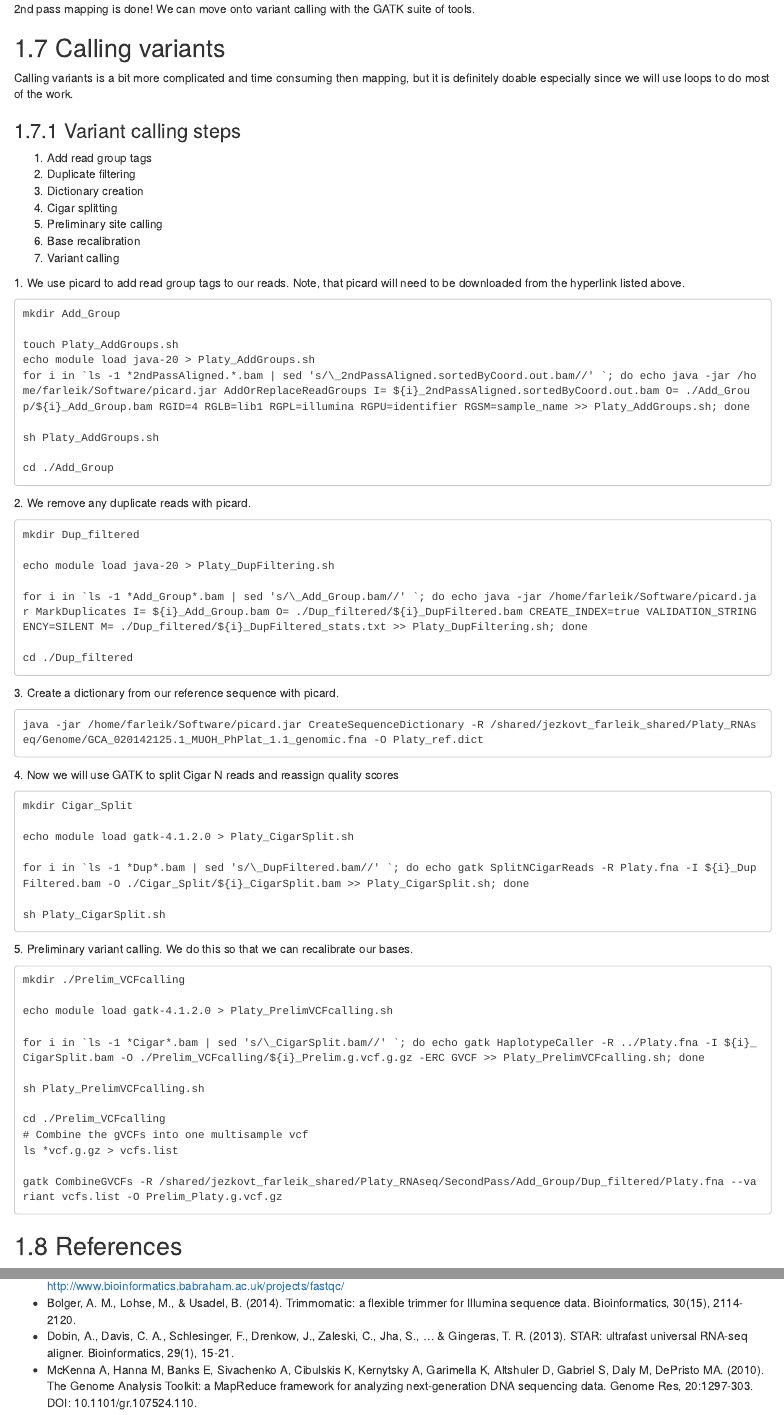
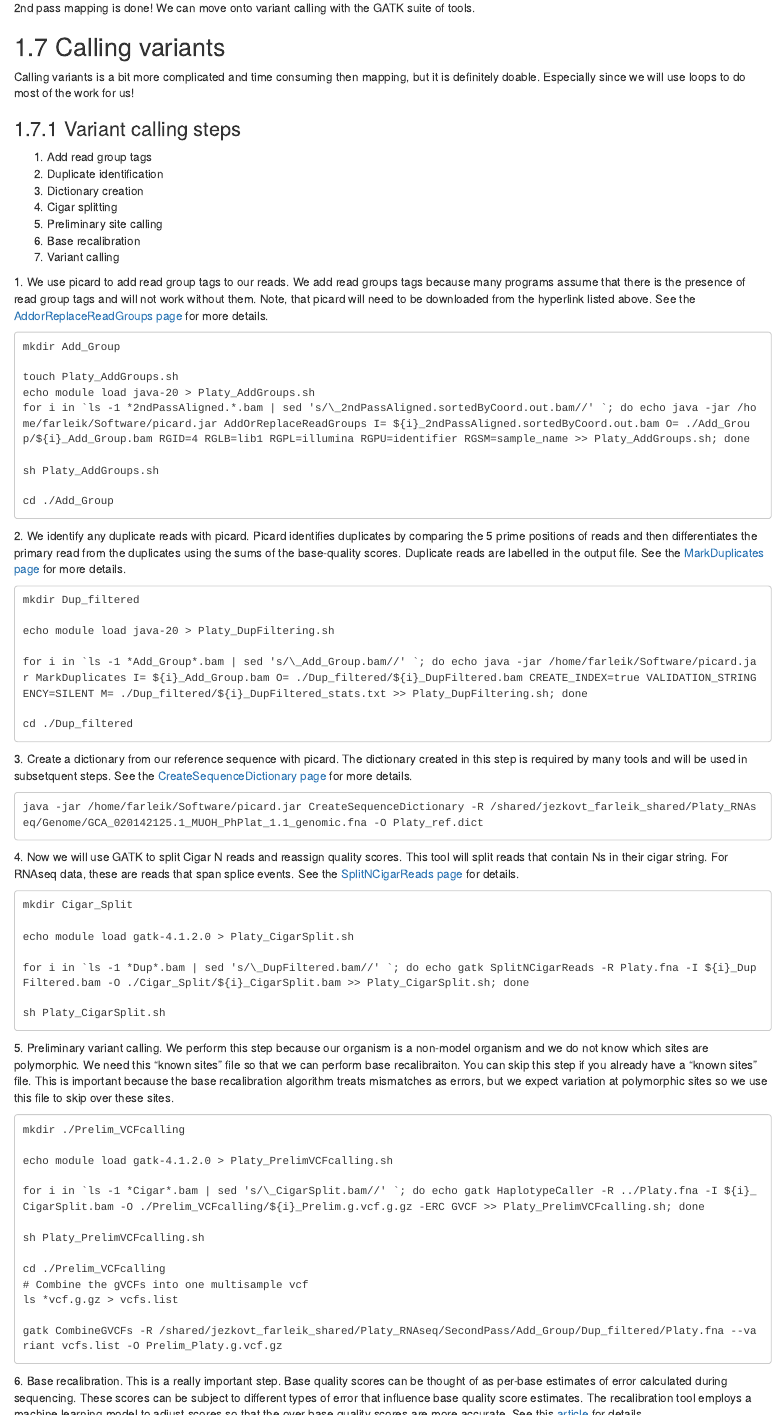
Before and after one commit to kfarleigh/ResearchersGuideToPopulationGenomics, an R Markdown document (RNA-seq_mapping.Rmd): the page in a window 1100 px wide, from 3390 px down before the commit and from 3380 px down after it, so that both start at the same text, and a second part further down, joined at a grey line. Rendered offline with R 4.5, knitr and Pandoc, with nearby package versions; drawn as R Markdown's standard HTML page in place of the format the file asks for.

Commit message:
Add files via upload

````diff
--- a/RNA-seq_mapping.Rmd
+++ b/RNA-seq_mapping.Rmd
@@ -143,18 +144,18 @@ echo module load star-2.7.5a >> Platy_IndMapping_2ndPass.sh
 2nd pass mapping is done! We can move onto variant calling with the GATK suite of tools.
 
 ## Calling variants
-Calling variants is a bit more complicated and time consuming then mapping, but it is definitely doable especially since we will use loops to do most of the work.
+Calling variants is a bit more complicated and time consuming then mapping, but it is definitely doable. Especially since we will use loops to do most of the work for us!
 
 ### Variant calling steps
 1. Add read group tags
-2. Duplicate filtering
+2. Duplicate identification
 3. Dictionary creation
 4. Cigar splitting
 5. Preliminary site calling
 6. Base recalibration
 7. Variant calling
 
-1\. We use picard to add read group tags to our reads. Note, that picard will need to be downloaded from the hyperlink listed above.
+1\. We use picard to add read group tags to our reads. We add read groups tags because many programs assume that there is the presence of read group tags and will not work without them. Note, that picard will need to be downloaded from the hyperlink listed above. See the [AddorReplaceReadGroups page](https://gatk.broadinstitute.org/hc/en-us/articles/360037226472-AddOrReplaceReadGroups-Picard-) for more details.
 ```
 mkdir Add_Group
 
@@ -167,7 +168,7 @@ sh Platy_AddGroups.sh
 cd ./Add_Group
 ```
 
-2\. We remove any duplicate reads with picard.
+2\. We identify any duplicate reads with picard. Picard identifies duplicates by comparing the 5 prime positions of reads and then differentiates the primary read from the duplicates using the sums of the base-quality scores. Duplicate reads are labelled in the output file. See the [MarkDuplicates page](https://gatk.broadinstitute.org/hc/en-us/articles/360037052812-MarkDuplicates-Picard-) for more details.
 
 ```
 mkdir Dup_filtered
@@ -179,13 +180,13 @@ for i in `ls -1 *Add_Group*.bam | sed 's/\_Add_Group.bam//' `; do echo java -jar
 cd ./Dup_filtered
 ```
 
-3\. Create a dictionary from our reference sequence with picard.
+3\. Create a dictionary from our reference sequence with picard. The dictionary created in this step is required by many tools and will be used in subsetquent steps. See the [CreateSequenceDictionary page](https://gatk.broadinstitute.org/hc/en-us/articles/360037422891-CreateSequenceDictionary-Picard-) for more details.
 
 ```
 java -jar /home/farleik/Software/picard.jar CreateSequenceDictionary -R /shared/jezkovt_farleik_shared/Platy_RNAseq/Genome/GCA_020142125.1_MUOH_PhPlat_1.1_genomic.fna -O Platy_ref.dict
 ```
 
-4\. Now we will use GATK to split Cigar N reads and reassign quality scores
+4\. Now we will use GATK to split Cigar N reads and reassign quality scores. This tool will split reads that contain Ns in their cigar string. For RNAseq data, these are reads that span splice events. See the [SplitNCigarReads page](https://gatk.broadinstitute.org/hc/en-us/articles/360036858811-SplitNCigarReads) for details.
 
 ```
 mkdir Cigar_Split
@@ -197,7 +198,8 @@ for i in `ls -1 *Dup*.bam | sed 's/\_DupFiltered.bam//' `; do echo gatk SplitNCi
 sh Platy_CigarSplit.sh
 ```
 
-5\. Preliminary variant calling. We do this so that we can recalibrate our bases.
+5\. Preliminary variant calling. We perform this step because our organism is a non-model organism and we do not know which sites are polymorphic. We need this "known sites" file so that we can perform base recalibraiton. You can skip this step if you already have a "known sites" file. This is important because the base recalibration algorithm treats mismatches as errors, but we expect variation at polymorphic sites so we use this file to skip over these sites.
+
 ```
 mkdir ./Prelim_VCFcalling
 
@@ -214,6 +216,41 @@ ls *vcf.g.gz > vcfs.list
 gatk CombineGVCFs -R /shared/jezkovt_farleik_shared/Platy_RNAseq/SecondPass/Add_Group/Dup_filtered/Platy.fna --variant vcfs.list -O Prelim_Platy.g.vcf.gz
 ```
 
+6\. Base recalibration. This is a really important step. Base quality scores can be thought of as per-base estimates of error calculated during sequencing. These scores can be subject to different types of error that influence base quality score estimates. The recalibration tool employs a machine learning model to adjust scores so that the over base quality scores are more accurate. See this [article](https://gatk.broadinstitute.org/hc/en-us/articles/360035890531-Base-Quality-Score-Recalibration-BQSR-) for details.
+
+```
+# Recalibrate base quality scores
+echo module load gatk-4.1.2.0 > Platy_BQSR.txt
+
+# For loop for multiple files
+for i in `ls -1 *Cigar*.bam | sed 's/\_CigarSplit.bam//' `; do echo gatkBaseRecalibrator -R ../Platy.fna -I ${i}_CigarSplit.bam -–known-sites ./Prelim_VCFcalling/Prelim_Platy.g.vcf.gz -O ${i}_recalibration.table >> Platy_BQSR.txt; done
+
+# Apply the recalibration
+mkdir ./Recalibrated_Files
+
+echo module load gatk-4.1.2.0 > Platy_ABQSR.txt
+
+# Loop for multiple files
+for i in `ls -1 *Cigar*.bam | sed 's/\_CigarSplit.bam//' `; do echo gatk ApplyBQSR -R ../Platy.fna -I ${i}_CigarSplit.bam –bqsr-recal-file  ./${i}_recalibration.table -O ./Recalibrated_Files/${i}_Recalibrated.bam >> Platy_ABQSR.txt; done
+```
+
+7\. Variant calling. Finally, we get to the fun pary, variant calling. All of the data pre-processing steps have led to this and we only have a couple more to go before we have a file that is ready for analysis. This step is identical to step 5, but we use the recalibrated files from step 6 as input. See this [article](https://gatk.broadinstitute.org/hc/en-us/articles/360037225632-HaplotypeCaller) for a detailed discussion of how we call SNPs with gatk.
+
+```
+# Make a directory for the vcf calling
+mkdir ./VCFcalling
+
+# For Loop for the preliminary variant calling with multiple files
+echo module load gatk-4.1.2.0 > Platy_VCFcalling.txt
+
+for i in `ls -1 *Recalibrated*.bam | sed 's/\_Recalibrated.bam//' `; do echo gatk HaplotypeCaller -R ../Platy.fna -I ${i}_Recalibrated.bam -O ./VCFcalling/${i}.g.vcf.g.gz -ERC GVCF >>Platy_VCFcalling.txt; done
+
+### Combine into a multi-sample vcf
+# List all files to combine
+ls *vcf.g.gz > vcfs.list
+
+gatk CombineGVCFs -R /shared/jezkovt_farleik_shared/Platy_RNAseq/SecondPass/Add_Group/Dup_filtered/Platy.fna --variant vcfs.list -O Platy.g.vcf.gz
+```
 
 
 ## References
````
Also changed, not shown: index.Rmd (+2 -4 lines), RNA-seq_mapping.Rmd (3 more changed lines), 1 other file.
